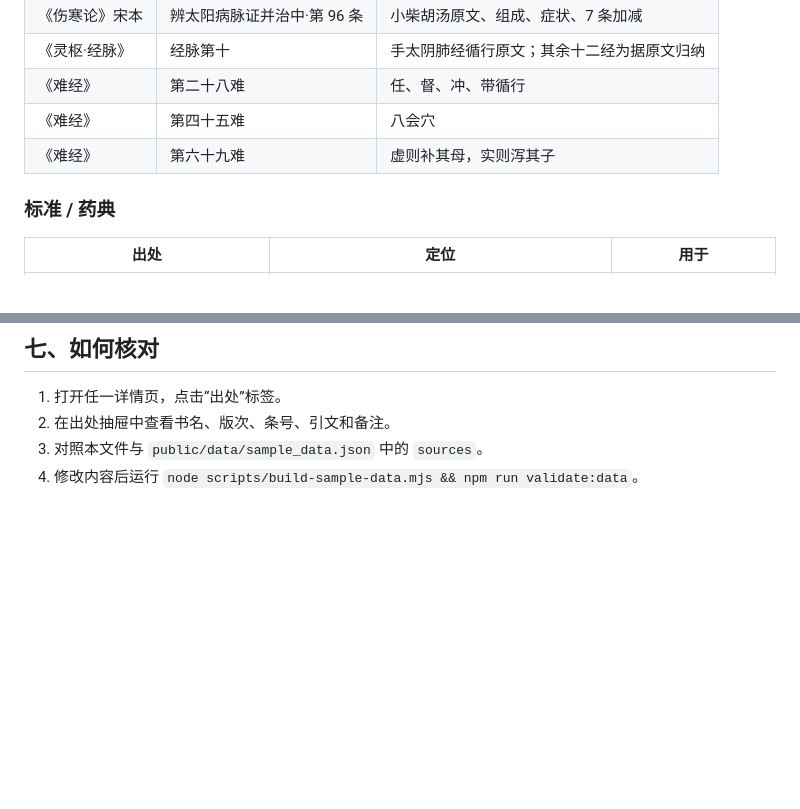
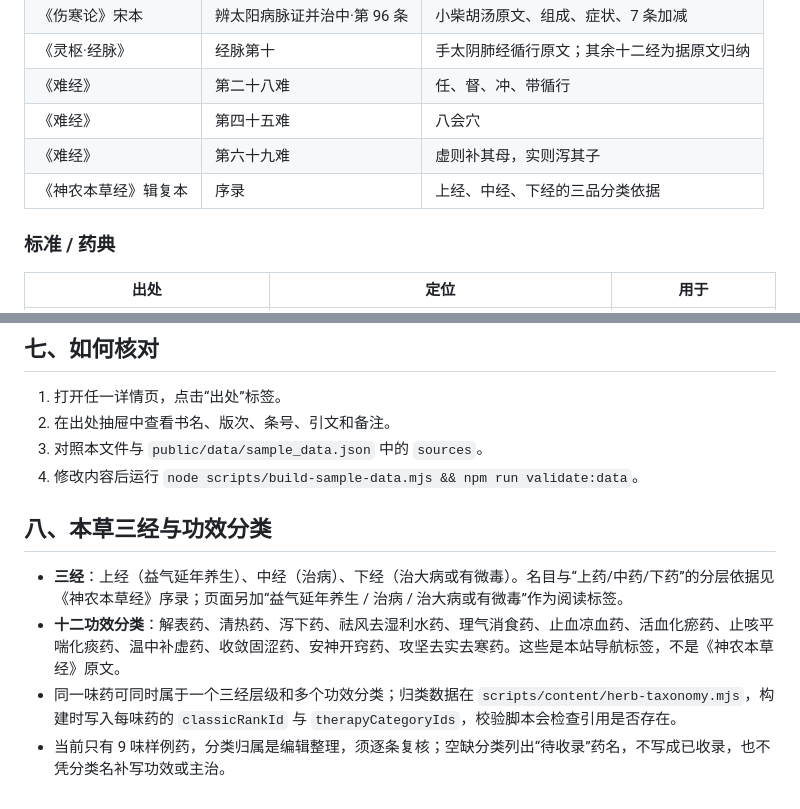
Before and after one commit to kuangting0106/qihuang-tcm, a Markdown page: docs/tcm-content-sources.md, 2 parts joined by grey strips. Rendered like a GitHub page; blank space fills up the shorter version.

Commit message:
Add herb taxonomy filters and move reading guide into about modal

```diff
--- a/docs/tcm-content-sources.md
+++ b/docs/tcm-content-sources.md
@@ -29,6 +29,7 @@
 | 《难经》 | 第二十八难 | 任、督、冲、带循行 |
 | 《难经》 | 第四十五难 | 八会穴 |
 | 《难经》 | 第六十九难 | 虚则补其母，实则泻其子 |
+| 《神农本草经》辑复本 | 序录 | 上经、中经、下经的三品分类依据 |
 
 ### 标准 / 药典
 
@@ -132,3 +133,10 @@
 2. 在出处抽屉中查看书名、版次、条号、引文和备注。
 3. 对照本文件与 `public/data/sample_data.json` 中的 `sources`。
 4. 修改内容后运行 `node scripts/build-sample-data.mjs && npm run validate:data`。
+
+## 八、本草三经与功效分类
+
+- **三经**：上经（益气延年养生）、中经（治病）、下经（治大病或有微毒）。名目与“上药/中药/下药”的分层依据见《神农本草经》序录；页面另加“益气延年养生 / 治病 / 治大病或有微毒”作为阅读标签。
+- **十二功效分类**：解表药、清热药、泻下药、祛风去湿利水药、理气消食药、止血凉血药、活血化瘀药、止咳平喘化痰药、温中补虚药、收敛固涩药、安神开窍药、攻坚去实去寒药。这些是本站导航标签，不是《神农本草经》原文。
+- 同一味药可同时属于一个三经层级和多个功效分类；归类数据在 `scripts/content/herb-taxonomy.mjs`，构建时写入每味药的 `classicRankId` 与 `therapyCategoryIds`，校验脚本会检查引用是否存在。
+- 当前只有 9 味样例药，分类归属是编辑整理，须逐条复核；空缺分类列出“待收录”药名，不写成已收录，也不凭分类名补写功效或主治。
```
Also changed, not shown: README.md (+3 -2 lines), docs/preview-herb.png, docs/preview-home.png, 12 other files.
